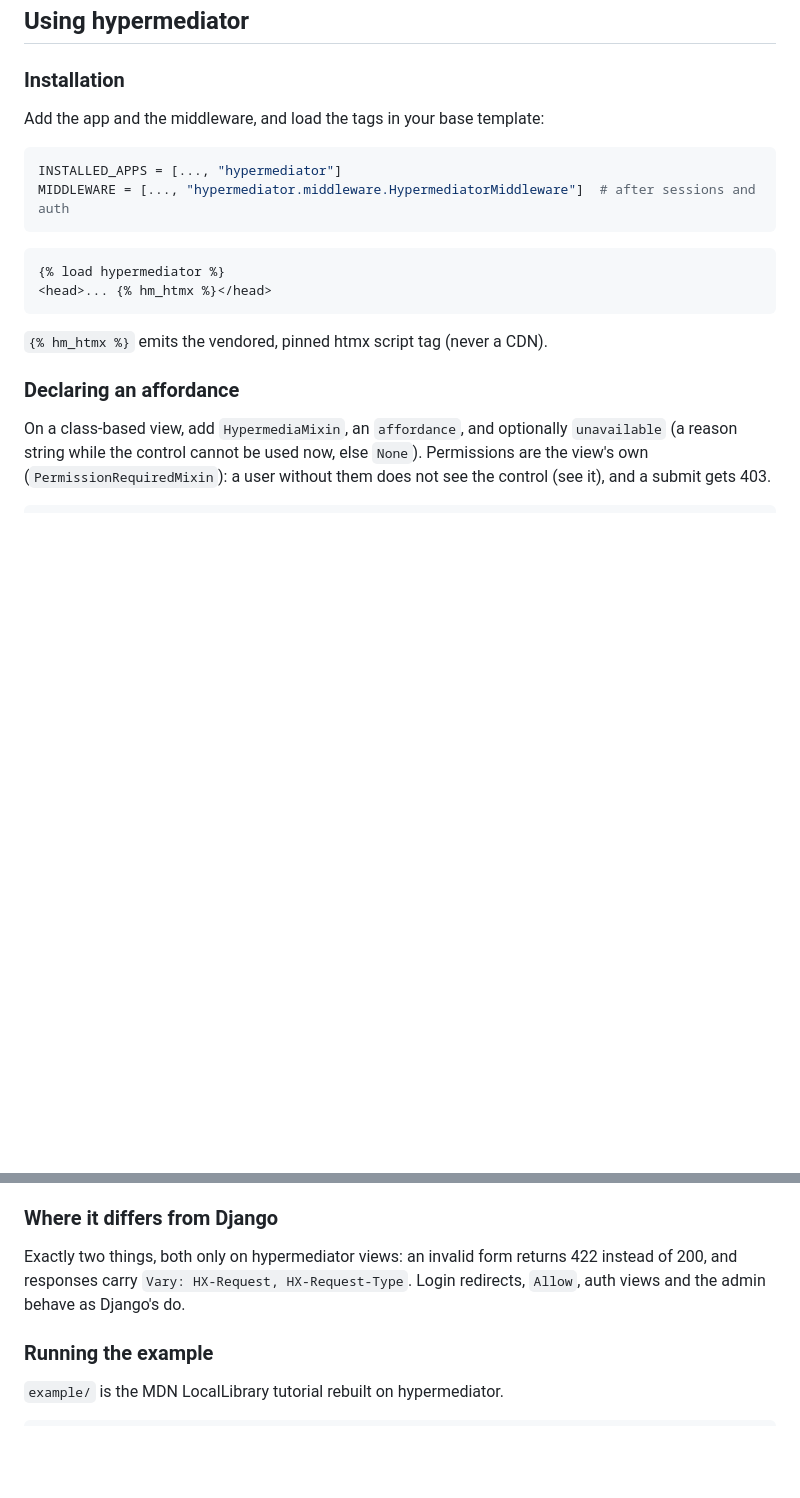
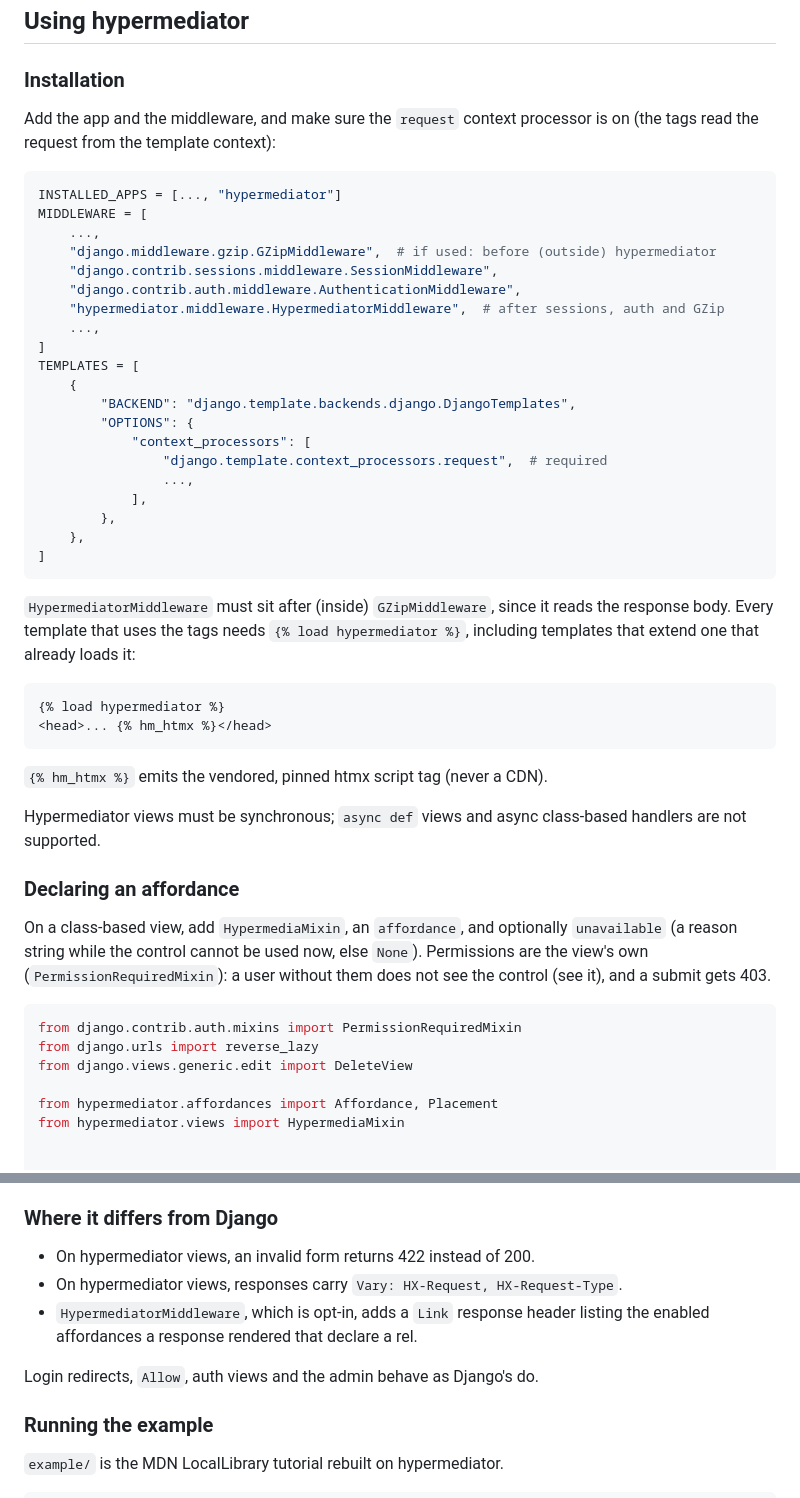
Before and after one commit to empiricalthought/hypermediator, a Markdown page: README.md, 2 parts joined by grey strips. GitHub-like rendering; blank space fills up the shorter version.

````diff
--- a/README.md
+++ b/README.md
@@ -6,12 +6,35 @@ Makes the correct, machine-operable path the default in HTML applications built
 
 ### Installation
 
-Add the app and the middleware, and load the tags in your base template:
+Add the app and the middleware, and make sure the `request` context processor is on (the tags
+read the request from the template context):
 
 ```python
 INSTALLED_APPS = [..., "hypermediator"]
-MIDDLEWARE = [..., "hypermediator.middleware.HypermediatorMiddleware"]  # after sessions and auth
+MIDDLEWARE = [
+    ...,
+    "django.middleware.gzip.GZipMiddleware",  # if used: before (outside) hypermediator
+    "django.contrib.sessions.middleware.SessionMiddleware",
+    "django.contrib.auth.middleware.AuthenticationMiddleware",
+    "hypermediator.middleware.HypermediatorMiddleware",  # after sessions, auth and GZip
+    ...,
+]
+TEMPLATES = [
+    {
+        "BACKEND": "django.template.backends.django.DjangoTemplates",
+        "OPTIONS": {
+            "context_processors": [
+                "django.template.context_processors.request",  # required
+                ...,
+            ],
+        },
+    },
+]
 ```
+
+`HypermediatorMiddleware` must sit after (inside) `GZipMiddleware`, since it reads the response
+body. Every template that uses the tags needs `{% load hypermediator %}`, including templates
+that extend one that already loads it:
 
 ```html
 {% load hypermediator %}
@@ -19,6 +42,9 @@ MIDDLEWARE = [..., "hypermediator.middleware.HypermediatorMiddleware"]  # after
 ```
 
 `{% hm_htmx %}` emits the vendored, pinned htmx script tag (never a CDN).
+
+Hypermediator views must be synchronous; `async def` views and async class-based handlers are
+not supported.
 
 ### Declaring an affordance
 
@@ -28,6 +54,14 @@ own (`PermissionRequiredMixin`): a user without them does not see the control (s
 submit gets 403.
 
 ```python
+from django.contrib.auth.mixins import PermissionRequiredMixin
+from django.urls import reverse_lazy
+from django.views.generic.edit import DeleteView
+
+from hypermediator.affordances import Affordance, Placement
+from hypermediator.views import HypermediaMixin
+
+
 class AuthorDelete(HypermediaMixin, PermissionRequiredMixin, DeleteView):
     model = Author
     success_url = reverse_lazy("authors")
@@ -90,9 +161,12 @@ Rels, reasons, placement and triggers come from Python, never from the template.
 
 ### Where it differs from Django
 
-Exactly two things, both only on hypermediator views: an invalid form returns 422 instead of
-200, and responses carry `Vary: HX-Request, HX-Request-Type`. Login redirects, `Allow`, auth
-views and the admin behave as Django's do.
+- On hypermediator views, an invalid form returns 422 instead of 200.
+- On hypermediator views, responses carry `Vary: HX-Request, HX-Request-Type`.
+- `HypermediatorMiddleware`, which is opt-in, adds a `Link` response header listing the enabled
+  affordances a response rendered that declare a rel.
+
+Login redirects, `Allow`, auth views and the admin behave as Django's do.
 
 ### Running the example
 
````
Also changed, not shown: other parts of README.md (+39 -2 lines).
